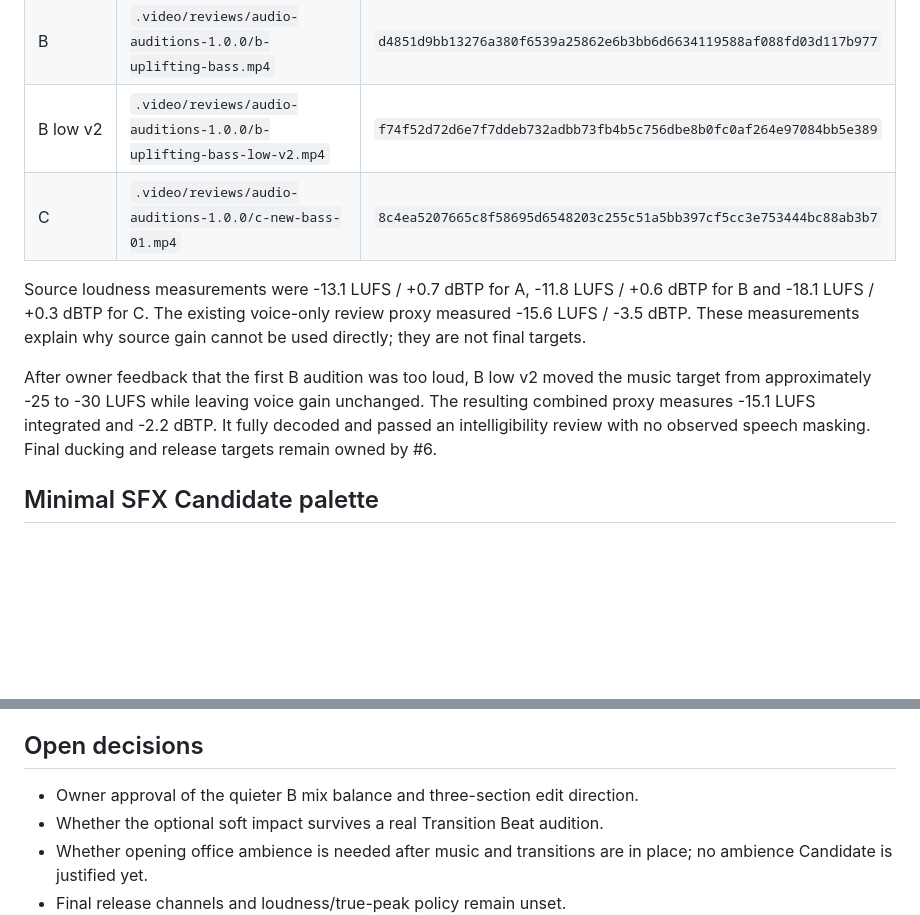
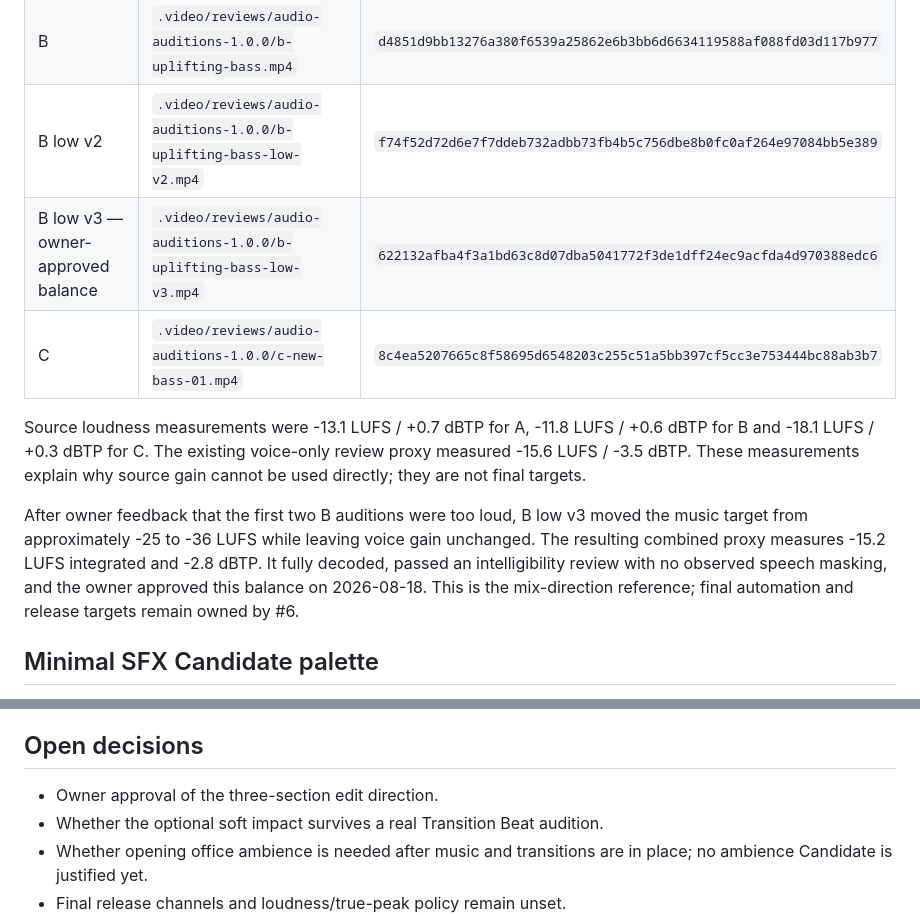
Before and after one commit to lf-awesport/awe-edu-video, a Markdown page: docs/video-pipeline/audio-candidate-research-2026-08-18.md, 2 parts joined by grey strips. GitHub-like rendering; blank space fills up the shorter version.

Commit message:
Record approved AWE music level

```diff
--- a/docs/video-pipeline/audio-candidate-research-2026-08-18.md
+++ b/docs/video-pipeline/audio-candidate-research-2026-08-18.md
@@ -49,6 +49,7 @@ claimed.
 | A | `.video/reviews/audio-auditions-1.0.0/a-digital-clouds.mp4` | `0f81803d65417a8fc7f9a9fe6228c1d1fe3c2e7a4372d3d935bf921b2fd17819` |
 | B | `.video/reviews/audio-auditions-1.0.0/b-uplifting-bass.mp4` | `d4851d9bb13276a380f6539a25862e6b3bb6d6634119588af088fd03d117b977` |
 | B low v2 | `.video/reviews/audio-auditions-1.0.0/b-uplifting-bass-low-v2.mp4` | `f74f52d72d6e7f7ddeb732adbb73fb4b5c756dbe8b0fc0af264e97084bb5e389` |
+| B low v3 — owner-approved balance | `.video/reviews/audio-auditions-1.0.0/b-uplifting-bass-low-v3.mp4` | `622132afba4f3a1bd63c8d07dba5041772f3de1dff24ec9acfda4d970388edc6` |
 | C | `.video/reviews/audio-auditions-1.0.0/c-new-bass-01.mp4` | `8c4ea5207665c8f58695d6548203c255c51a5bb397cf5cc3e753444bc88ab3b7` |
 
 Source loudness measurements were -13.1 LUFS / +0.7 dBTP for A, -11.8 LUFS /
@@ -56,11 +57,13 @@ Source loudness measurements were -13.1 LUFS / +0.7 dBTP for A, -11.8 LUFS /
 review proxy measured -15.6 LUFS / -3.5 dBTP. These measurements explain why
 source gain cannot be used directly; they are not final targets.
 
-After owner feedback that the first B audition was too loud, B low v2 moved the
-music target from approximately -25 to -30 LUFS while leaving voice gain
-unchanged. The resulting combined proxy measures -15.1 LUFS integrated and
--2.2 dBTP. It fully decoded and passed an intelligibility review with no
-observed speech masking. Final ducking and release targets remain owned by #6.
+After owner feedback that the first two B auditions were too loud, B low v3
+moved the music target from approximately -25 to -36 LUFS while leaving voice
+gain unchanged. The resulting combined proxy measures -15.2 LUFS integrated
+and -2.8 dBTP. It fully decoded, passed an intelligibility review with no
+observed speech masking, and the owner approved this balance on 2026-08-18.
+This is the mix-direction reference; final automation and release targets remain
+owned by #6.
 
 ## Minimal SFX Candidate palette
 
@@ -110,7 +113,7 @@ Primary sources reviewed on 2026-08-18:
 
 ## Open decisions
 
-- Owner approval of the quieter B mix balance and three-section edit direction.
+- Owner approval of the three-section edit direction.
 - Whether the optional soft impact survives a real Transition Beat audition.
 - Whether opening office ambience is needed after music and transitions are in
   place; no ambience Candidate is justified yet.
```
